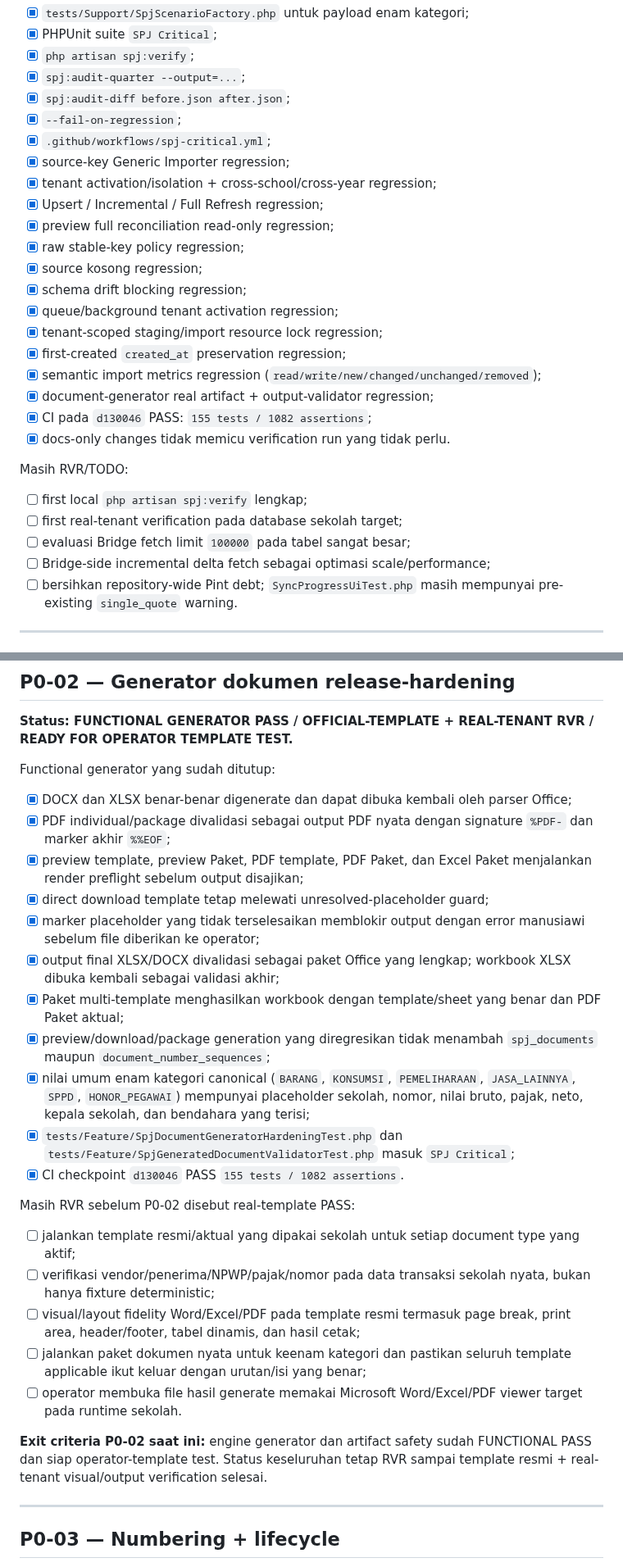
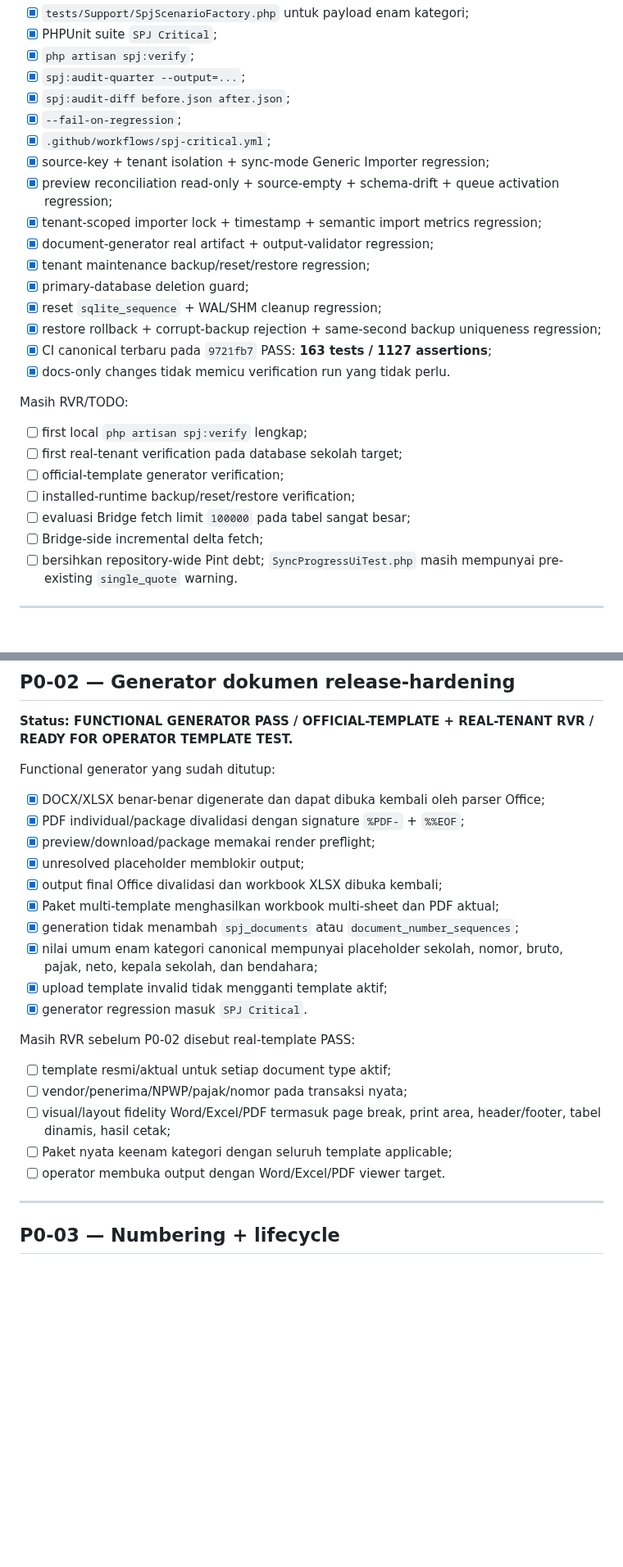
Before and after one commit to amwaluddinlubis-code/APP-SPJ, a Markdown page: docs/DEVELOPMENT_ROADMAP.md, 2 parts joined by grey strips. Shown at 82% size. Rendered like a GitHub page; blank space fills up the shorter version.

```diff
--- a/docs/DEVELOPMENT_ROADMAP.md
+++ b/docs/DEVELOPMENT_ROADMAP.md
@@ -39,27 +38,25 @@ Sudah tersedia:
 - [x] `spj:audit-diff before.json after.json`;
 - [x] `--fail-on-regression`;
 - [x] `.github/workflows/spj-critical.yml`;
-- [x] source-key Generic Importer regression;
-- [x] tenant activation/isolation + cross-school/cross-year regression;
-- [x] Upsert / Incremental / Full Refresh regression;
-- [x] preview full reconciliation read-only regression;
-- [x] raw stable-key policy regression;
-- [x] source kosong regression;
-- [x] schema drift blocking regression;
-- [x] queue/background tenant activation regression;
-- [x] tenant-scoped staging/import resource lock regression;
-- [x] first-created `created_at` preservation regression;
-- [x] semantic import metrics regression (`read/write/new/changed/unchanged/removed`);
+- [x] source-key + tenant isolation + sync-mode Generic Importer regression;
+- [x] preview reconciliation read-only + source-empty + schema-drift + queue activation regression;
+- [x] tenant-scoped importer lock + timestamp + semantic import metrics regression;
 - [x] document-generator real artifact + output-validator regression;
-- [x] CI pada `d130046` PASS: `155 tests / 1082 assertions`;
+- [x] tenant maintenance backup/reset/restore regression;
+- [x] primary-database deletion guard;
+- [x] reset `sqlite_sequence` + WAL/SHM cleanup regression;
+- [x] restore rollback + corrupt-backup rejection + same-second backup uniqueness regression;
+- [x] CI canonical terbaru pada `9721fb7` PASS: **163 tests / 1127 assertions**;
 - [x] docs-only changes tidak memicu verification run yang tidak perlu.
 
 Masih RVR/TODO:
 
 - [ ] first local `php artisan spj:verify` lengkap;
 - [ ] first real-tenant verification pada database sekolah target;
+- [ ] official-template generator verification;
+- [ ] installed-runtime backup/reset/restore verification;
 - [ ] evaluasi Bridge fetch limit `100000` pada tabel sangat besar;
-- [ ] Bridge-side incremental delta fetch sebagai optimasi scale/performance;
+- [ ] Bridge-side incremental delta fetch;
 - [ ] bersihkan repository-wide Pint debt; `SyncProgressUiTest.php` masih mempunyai pre-existing `single_quote` warning.
 
 ---
@@ -89,27 +86,24 @@ Perbaikan anomaly harus melalui workflow/source code, bukan SQL manual.
 
 Functional generator yang sudah ditutup:
 
-- [x] DOCX dan XLSX benar-benar digenerate dan dapat dibuka kembali oleh parser Office;
-- [x] PDF individual/package divalidasi sebagai output PDF nyata dengan signature `%PDF-` dan marker akhir `%%EOF`;
-- [x] preview template, preview Paket, PDF template, PDF Paket, dan Excel Paket menjalankan render preflight sebelum output disajikan;
-- [x] direct download template tetap melewati unresolved-placeholder guard;
-- [x] marker placeholder yang tidak terselesaikan memblokir output dengan error manusiawi sebelum file diberikan ke operator;
-- [x] output final XLSX/DOCX divalidasi sebagai paket Office yang lengkap; workbook XLSX dibuka kembali sebagai validasi akhir;
-- [x] Paket multi-template menghasilkan workbook dengan template/sheet yang benar dan PDF Paket aktual;
-- [x] preview/download/package generation yang diregresikan tidak menambah `spj_documents` maupun `document_number_sequences`;
-- [x] nilai umum enam kategori canonical (`BARANG`, `KONSUMSI`, `PEMELIHARAAN`, `JASA_LAINNYA`, `SPPD`, `HONOR_PEGAWAI`) mempunyai placeholder sekolah, nomor, nilai bruto, pajak, neto, kepala sekolah, dan bendahara yang terisi;
-- [x] `tests/Feature/SpjDocumentGeneratorHardeningTest.php` dan `tests/Feature/SpjGeneratedDocumentValidatorTest.php` masuk `SPJ Critical`;
-- [x] CI checkpoint `d130046` PASS `155 tests / 1082 assertions`.
+- [x] DOCX/XLSX benar-benar digenerate dan dapat dibuka kembali oleh parser Office;
+- [x] PDF individual/package divalidasi dengan signature `%PDF-` + `%%EOF`;
+- [x] preview/download/package memakai render preflight;
+- [x] unresolved placeholder memblokir output;
+- [x] output final Office divalidasi dan workbook XLSX dibuka kembali;
+- [x] Paket multi-template menghasilkan workbook multi-sheet dan PDF aktual;
+- [x] generation tidak menambah `spj_documents` atau `document_number_sequences`;
+- [x] nilai umum enam kategori canonical mempunyai placeholder sekolah, nomor, bruto, pajak, neto, kepala sekolah, dan bendahara;
+- [x] upload template invalid tidak mengganti template aktif;
+- [x] generator regression masuk `SPJ Critical`.
 
 Masih RVR sebelum P0-02 disebut real-template PASS:
 
-- [ ] jalankan template resmi/aktual yang dipakai sekolah untuk setiap document type yang aktif;
-- [ ] verifikasi vendor/penerima/NPWP/pajak/nomor pada data transaksi sekolah nyata, bukan hanya fixture deterministic;
-- [ ] visual/layout fidelity Word/Excel/PDF pada template resmi termasuk page break, print area, header/footer, tabel dinamis, dan hasil cetak;
-- [ ] jalankan paket dokumen nyata untuk keenam kategori dan pastikan seluruh template applicable ikut keluar dengan urutan/isi yang benar;
-- [ ] operator membuka file hasil generate memakai Microsoft Word/Excel/PDF viewer target pada runtime sekolah.
-
-**Exit criteria P0-02 saat ini:** engine generator dan artifact safety sudah FUNCTIONAL PASS dan siap operator-template test. Status keseluruhan tetap RVR sampai template resmi + real-tenant visual/output verification selesai.
+- [ ] template resmi/aktual untuk setiap document type aktif;
+- [ ] vendor/penerima/NPWP/pajak/nomor pada transaksi nyata;
+- [ ] visual/layout fidelity Word/Excel/PDF termasuk page break, print area, header/footer, tabel dinamis, hasil cetak;
+- [ ] Paket nyata keenam kategori dengan seluruh template applicable;
+- [ ] operator membuka output dengan Word/Excel/PDF viewer target.
 
 ---
 
```
Also changed, not shown: other parts of docs/DEVELOPMENT_ROADMAP.md (+63 -65 lines).
